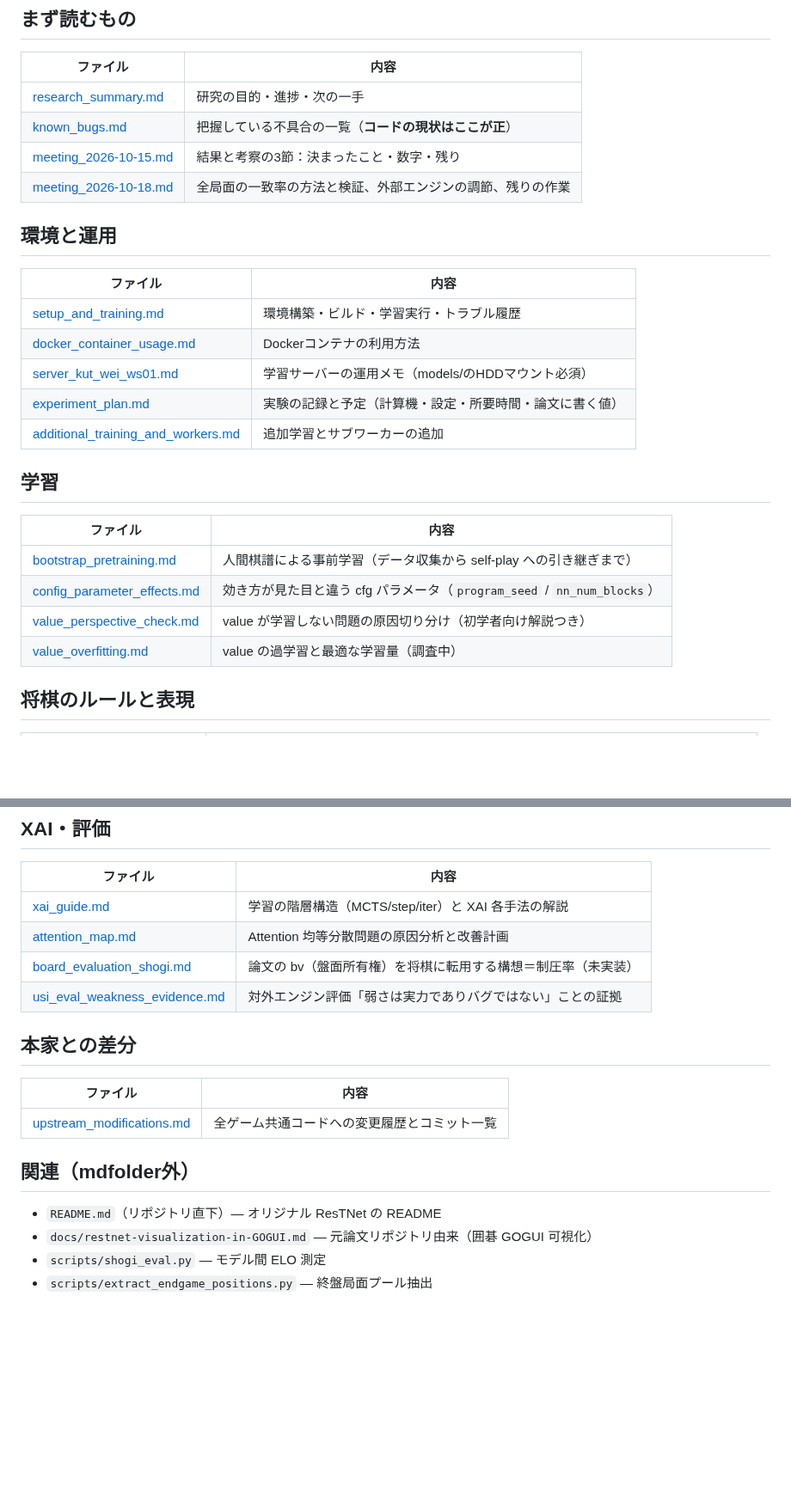
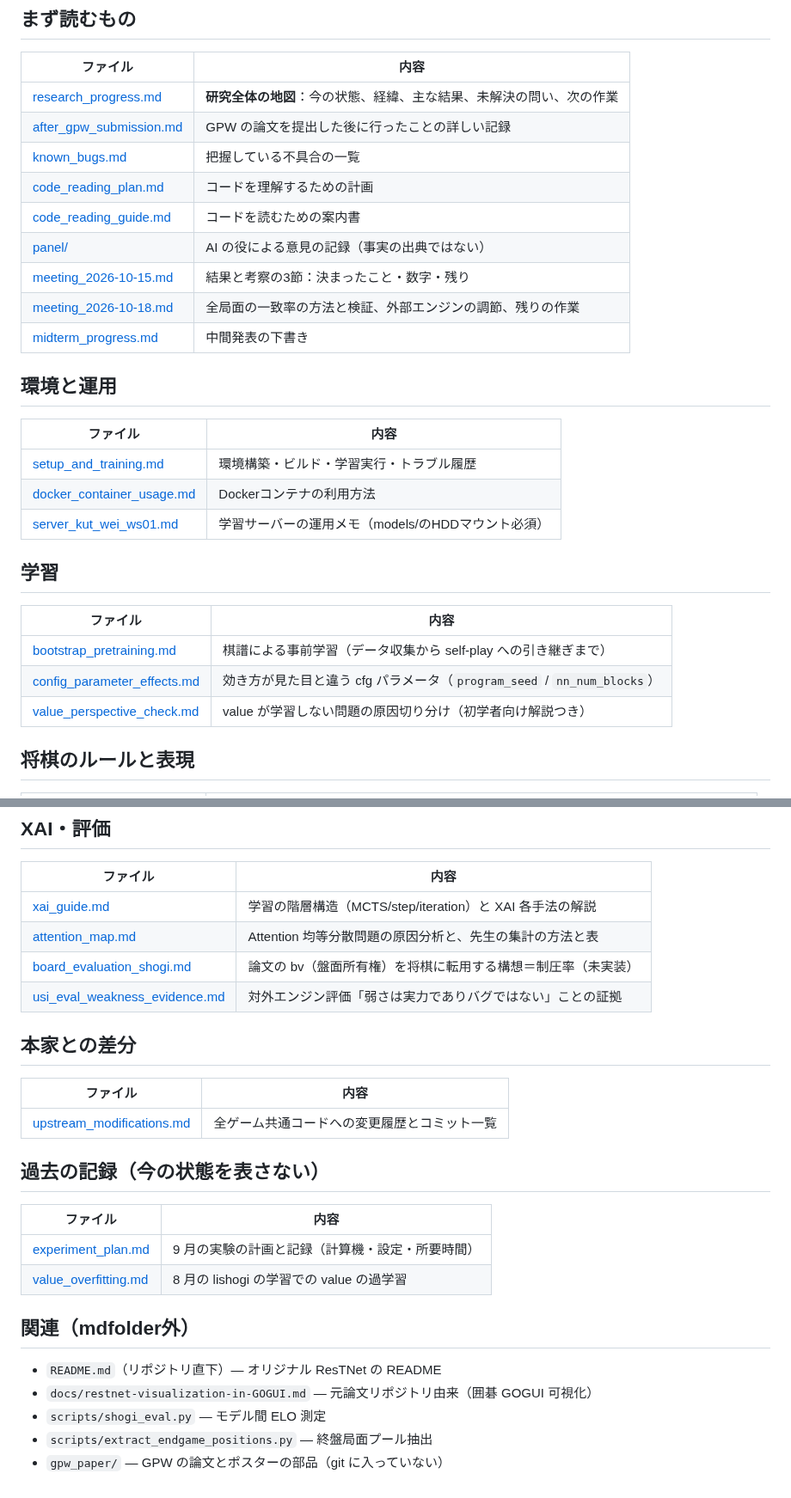
Before and after one commit to riririnn/restnet, a Markdown page: mdfolder/README.md, 2 parts joined by grey strips. Shown at 86% size. Drawn GitHub-style; blank space fills up the shorter version.

Commit message:
docs: update README

```diff
--- a/mdfolder/README.md
+++ b/mdfolder/README.md
@@ -6,10 +6,15 @@ ResTNet将棋拡張研究のドキュメント集。（2026-09-06 更新）
 
 | ファイル | 内容 |
 |---------|------|
-| [research_summary.md](research_summary.md) | 研究の目的・進捗・次の一手 |
-| [known_bugs.md](known_bugs.md) | 把握している不具合の一覧（**コードの現状はここが正**） |
+| [research_progress.md](research_progress.md) | **研究全体の地図**：今の状態、経緯、主な結果、未解決の問い、次の作業 |
+| [after_gpw_submission.md](after_gpw_submission.md) | GPW の論文を提出した後に行ったことの詳しい記録 |
+| [known_bugs.md](known_bugs.md) | 把握している不具合の一覧 |
+| [code_reading_plan.md](code_reading_plan.md) | コードを理解するための計画 |
+| [code_reading_guide.md](code_reading_guide.md) | コードを読むための案内書 |
+| [panel/](panel/) | AI の役による意見の記録（事実の出典ではない） |
 | [meeting_2026-10-15.md](meeting_2026-10-15.md) | 結果と考察の3節：決まったこと・数字・残り |
 | [meeting_2026-10-18.md](meeting_2026-10-18.md) | 全局面の一致率の方法と検証、外部エンジンの調節、残りの作業 |
+| [midterm_progress.md](midterm_progress.md) | 中間発表の下書き |
 
 ## 環境と運用
 
@@ -18,17 +23,14 @@ ResTNet将棋拡張研究のドキュメント集。（2026-09-06 更新）
 | [setup_and_training.md](setup_and_training.md) | 環境構築・ビルド・学習実行・トラブル履歴 |
 | [docker_container_usage.md](docker_container_usage.md) | Dockerコンテナの利用方法 |
 | [server_kut_wei_ws01.md](server_kut_wei_ws01.md) | 学習サーバーの運用メモ（models/のHDDマウント必須） |
-| [experiment_plan.md](experiment_plan.md) | 実験の記録と予定（計算機・設定・所要時間・論文に書く値） |
-| [additional_training_and_workers.md](additional_training_and_workers.md) | 追加学習とサブワーカーの追加 |
 
 ## 学習
 
 | ファイル | 内容 |
 |---------|------|
-| [bootstrap_pretraining.md](bootstrap_pretraining.md) | 人間棋譜による事前学習（データ収集から self-play への引き継ぎまで） |
+| [bootstrap_pretraining.md](bootstrap_pretraining.md) | 棋譜による事前学習（データ収集から self-play への引き継ぎまで） |
 | [config_parameter_effects.md](config_parameter_effects.md) | 効き方が見た目と違う cfg パラメータ（`program_seed` / `nn_num_blocks`） |
 | [value_perspective_check.md](value_perspective_check.md) | value が学習しない問題の原因切り分け（初学者向け解説つき） |
-| [value_overfitting.md](value_overfitting.md) | value の過学習と最適な学習量（調査中） |
 
 ## 将棋のルールと表現
 
@@ -43,8 +45,8 @@ ResTNet将棋拡張研究のドキュメント集。（2026-09-06 更新）
 
 | ファイル | 内容 |
 |---------|------|
-| [xai_guide.md](xai_guide.md) | 学習の階層構造（MCTS/step/iter）と XAI 各手法の解説 |
-| [attention_map.md](attention_map.md) | Attention 均等分散問題の原因分析と改善計画 |
+| [xai_guide.md](xai_guide.md) | 学習の階層構造（MCTS/step/iteration）と XAI 各手法の解説 |
+| [attention_map.md](attention_map.md) | Attention 均等分散問題の原因分析と、先生の集計の方法と表 |
 | [board_evaluation_shogi.md](board_evaluation_shogi.md) | 論文の bv（盤面所有権）を将棋に転用する構想＝制圧率（未実装） |
 | [usi_eval_weakness_evidence.md](usi_eval_weakness_evidence.md) | 対外エンジン評価「弱さは実力でありバグではない」ことの証拠 |
 
@@ -54,9 +56,17 @@ ResTNet将棋拡張研究のドキュメント集。（2026-09-06 更新）
 |---------|------|
 | [upstream_modifications.md](upstream_modifications.md) | 全ゲーム共通コードへの変更履歴とコミット一覧 |
 
+## 過去の記録（今の状態を表さない）
+
+| ファイル | 内容 |
+|---------|------|
+| [experiment_plan.md](experiment_plan.md) | 9 月の実験の計画と記録（計算機・設定・所要時間） |
+| [value_overfitting.md](value_overfitting.md) | 8 月の lishogi の学習での value の過学習 |
+
 ## 関連（mdfolder外）
 
 - `README.md`（リポジトリ直下）— オリジナル ResTNet の README
 - `docs/restnet-visualization-in-GOGUI.md` — 元論文リポジトリ由来（囲碁 GOGUI 可視化）
 - `scripts/shogi_eval.py` — モデル間 ELO 測定
 - `scripts/extract_endgame_positions.py` — 終盤局面プール抽出
+- `gpw_paper/` — GPW の論文とポスターの部品（git に入っていない）
```
Also changed, not shown: other parts of mdfolder/README.md (+1 -1 lines).
